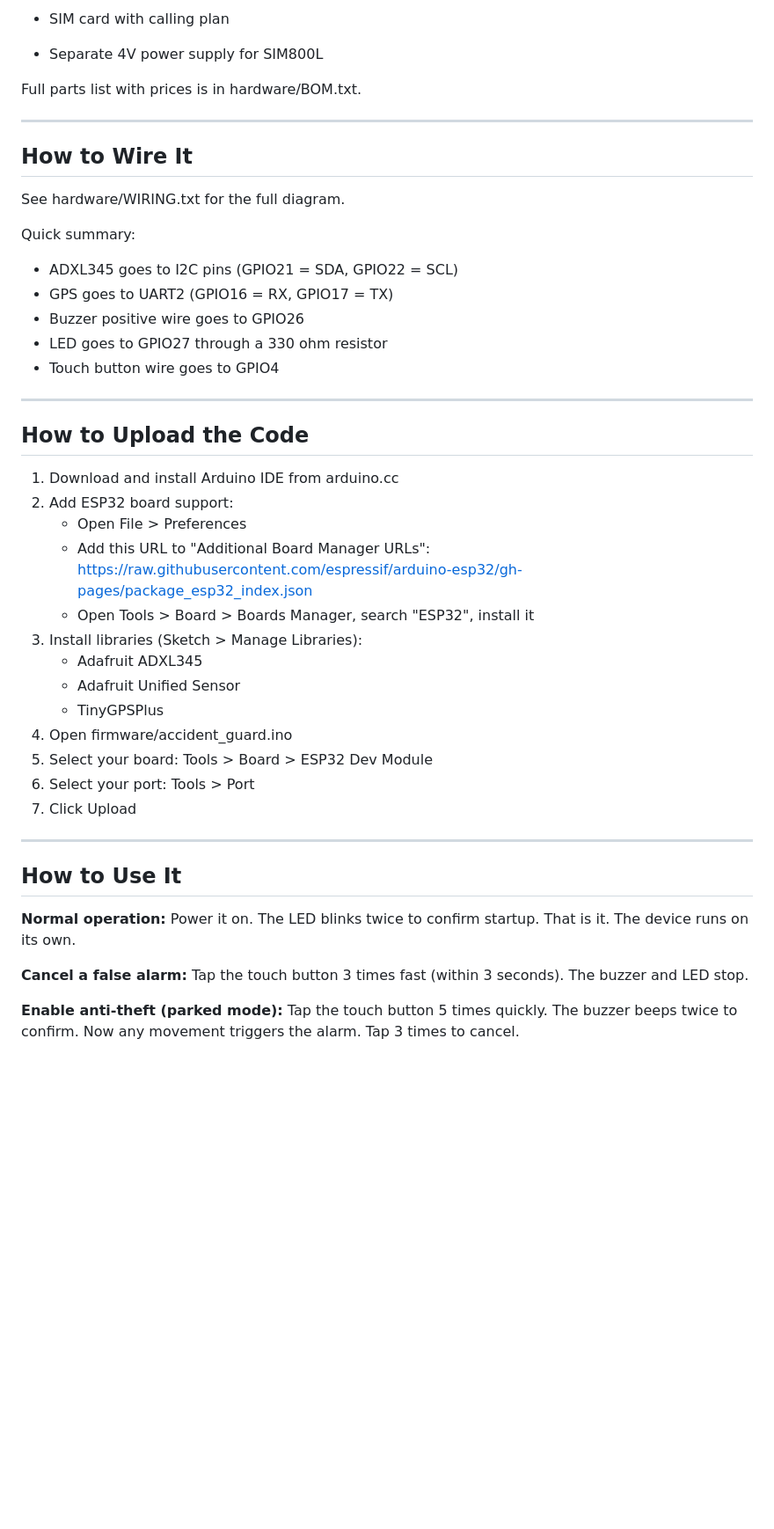
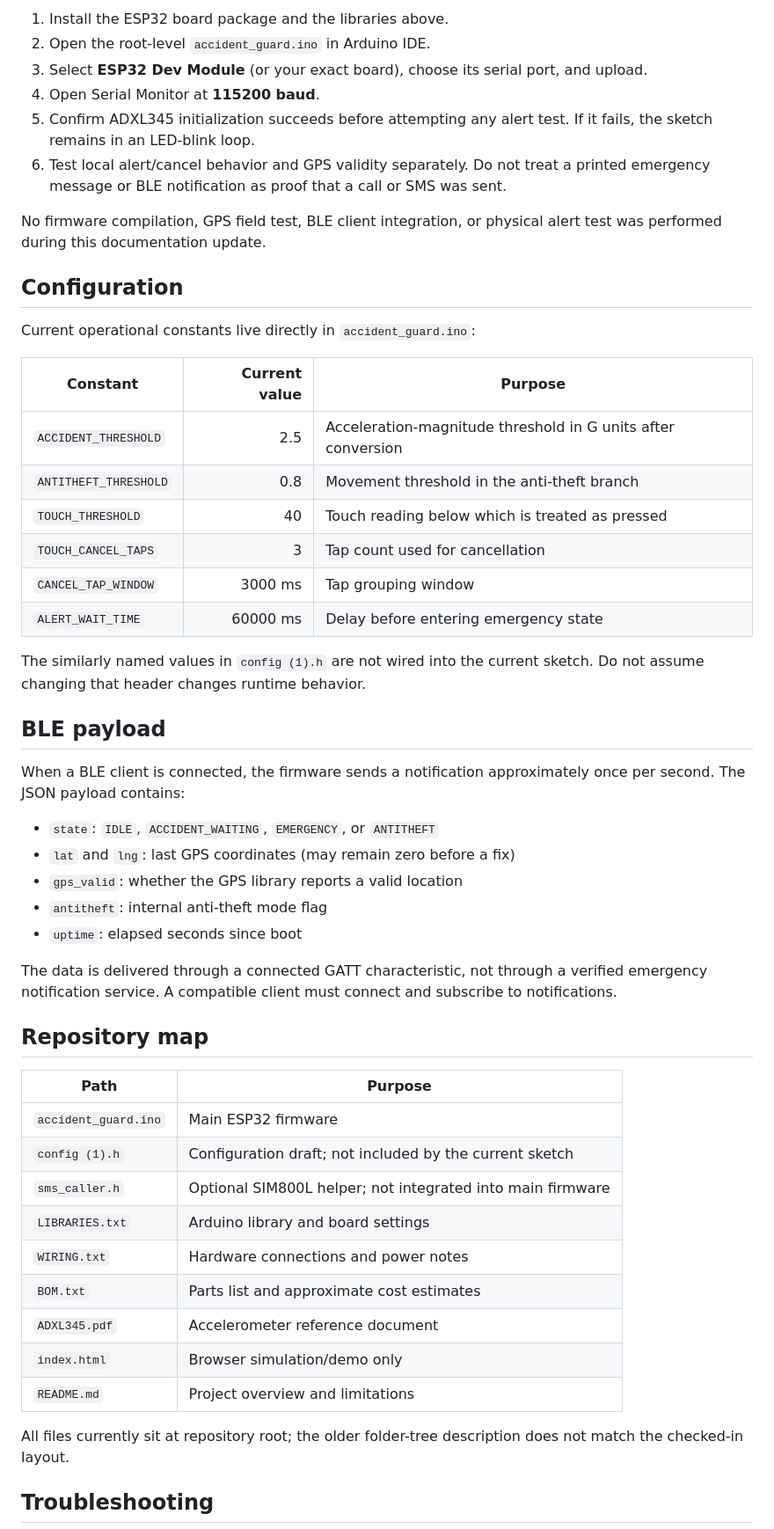
Before and after one commit to NirmalyaLenka/AccidentGuard, a Markdown page: README.md, the part around one of its changes. Shown at 88% size. GitHub-like rendering; blank space fills up the shorter version.

Commit message:
docs: clarify AccidentGuard prototype limits and setup

```diff
--- a/README.md
+++ b/README.md
@@ -46,51 +59,55 @@ Optional for direct SMS and calling:
 
-- SIM card with calling plan
-- Separate 4V power supply for SIM800L
+1. Install the ESP32 board package and the libraries above.
+2. Open the root-level `accident_guard.ino` in Arduino IDE.
+3. Select **ESP32 Dev Module** (or your exact board), choose its serial port, and upload.
+4. Open Serial Monitor at **115200 baud**.
+5. Confirm ADXL345 initialization succeeds before attempting any alert test. If it fails, the sketch remains in an LED-blink loop.
+6. Test local alert/cancel behavior and GPS validity separately. Do not treat a printed emergency message or BLE notification as proof that a call or SMS was sent.
 
-Full parts list with prices is in hardware/BOM.txt.
+No firmware compilation, GPS field test, BLE client integration, or physical alert test was performed during this documentation update.
 
----
+## Configuration
 
-## How to Wire It
+Current operational constants live directly in `accident_guard.ino`:
 
-See hardware/WIRING.txt for the full diagram.
+| Constant | Current value | Purpose |
+|---|---:|---|
+| `ACCIDENT_THRESHOLD` | 2.5 | Acceleration-magnitude threshold in G units after conversion |
+| `ANTITHEFT_THRESHOLD` | 0.8 | Movement threshold in the anti-theft branch |
+| `TOUCH_THRESHOLD` | 40 | Touch reading below which is treated as pressed |
+| `TOUCH_CANCEL_TAPS` | 3 | Tap count used for cancellation |
+| `CANCEL_TAP_WINDOW` | 3000 ms | Tap grouping window |
+| `ALERT_WAIT_TIME` | 60000 ms | Delay before entering emergency state |
 
-Quick summary:
-- ADXL345 goes to I2C pins (GPIO21 = SDA, GPIO22 = SCL)
-- GPS goes to UART2 (GPIO16 = RX, GPIO17 = TX)
-- Buzzer positive wire goes to GPIO26
-- LED goes to GPIO27 through a 330 ohm resistor
-- Touch button wire goes to GPIO4
+The similarly named values in `config (1).h` are not wired into the current sketch. Do not assume changing that header changes runtime behavior.
 
----
+## BLE payload
 
-## How to Upload the Code
+When a BLE client is connected, the firmware sends a notification approximately once per second. The JSON payload contains:
 
-1. Download and install Arduino IDE from arduino.cc
-2. Add ESP32 board support:
-   - Open File > Preferences
-   - Add this URL to "Additional Board Manager URLs":
-     https://raw.githubusercontent.com/espressif/arduino-esp32/gh-pages/package_esp32_index.json
-   - Open Tools > Board > Boards Manager, search "ESP32", install it
-3. Install libraries (Sketch > Manage Libraries):
-   - Adafruit ADXL345
-   - Adafruit Unified Sensor
-   - TinyGPSPlus
-4. Open firmware/accident_guard.ino
-5. Select your board: Tools > Board > ESP32 Dev Module
-6. Select your port: Tools > Port
-7. Click Upload
+- `state`: `IDLE`, `ACCIDENT_WAITING`, `EMERGENCY`, or `ANTITHEFT`
+- `lat` and `lng`: last GPS coordinates (may remain zero before a fix)
+- `gps_valid`: whether the GPS library reports a valid location
+- `antitheft`: internal anti-theft mode flag
+- `uptime`: elapsed seconds since boot
 
----
+The data is delivered through a connected GATT characteristic, not through a verified emergency notification service. A compatible client must connect and subscribe to notifications.
 
-## How to Use It
+## Repository map
 
-**Normal operation:**
-Power it on. The LED blinks twice to confirm startup. That is it. The device runs on its own.
+| Path | Purpose |
+|---|---|
+| `accident_guard.ino` | Main ESP32 firmware |
+| `config (1).h` | Configuration draft; not included by the current sketch |
+| `sms_caller.h` | Optional SIM800L helper; not integrated into main firmware |
+| `LIBRARIES.txt` | Arduino library and board settings |
+| `WIRING.txt` | Hardware connections and power notes |
+| `BOM.txt` | Parts list and approximate cost estimates |
+| `ADXL345.pdf` | Accelerometer reference document |
+| `index.html` | Browser simulation/demo only |
+| `README.md` | Project overview and limitations |
 
-**Cancel a false alarm:**
-Tap the touch button 3 times fast (within 3 seconds). The buzzer and LED stop.
+All files currently sit at repository root; the older folder-tree description does not match the checked-in layout.
 
-**Enable anti-theft (parked mode):**
-Tap the touch button 5 times quickly. The buzzer beeps twice to confirm. Now any movement triggers the alarm. Tap 3 times to cancel.
+## Troubleshooting
 
```
Also changed, not shown: other parts of README.md (+53 -127 lines).
